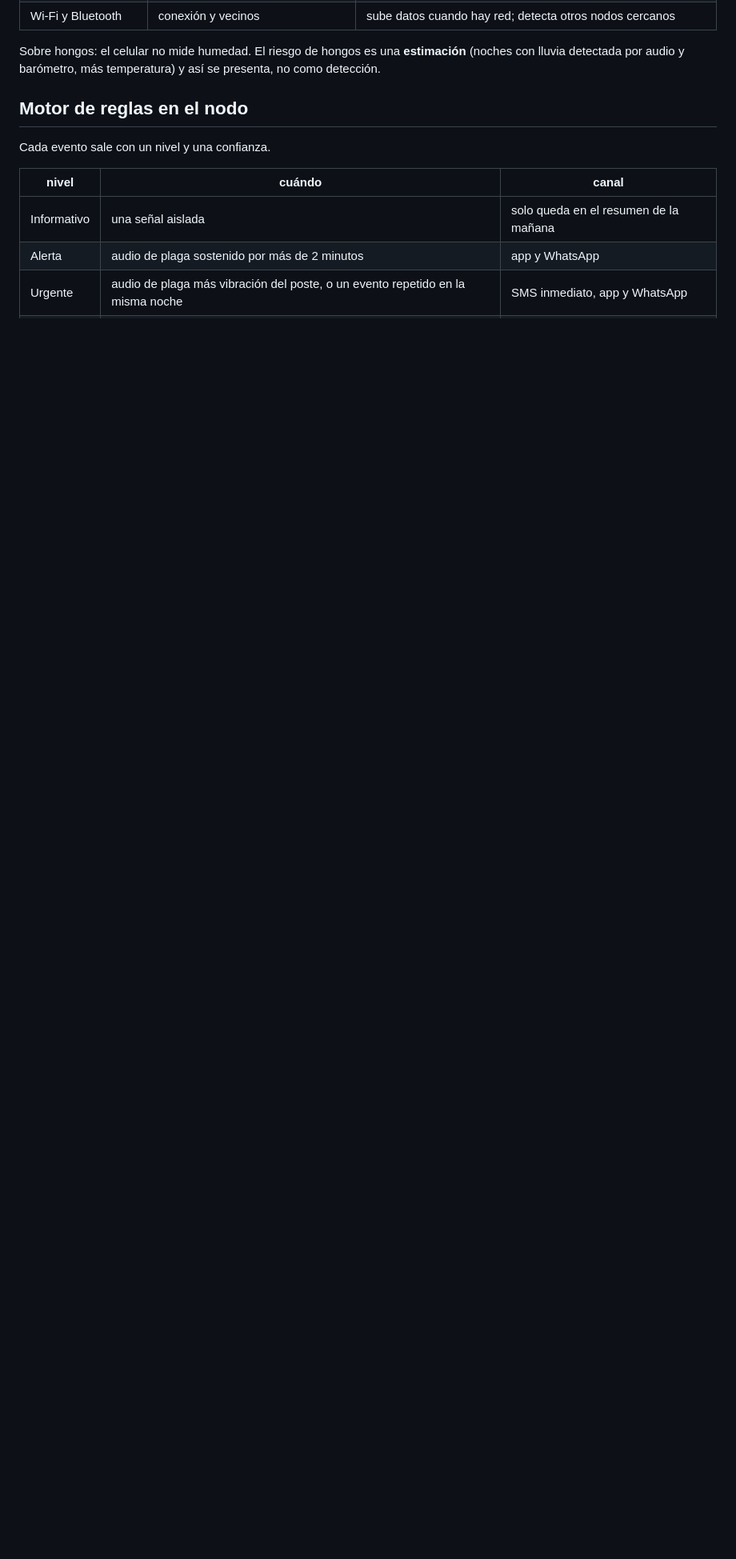
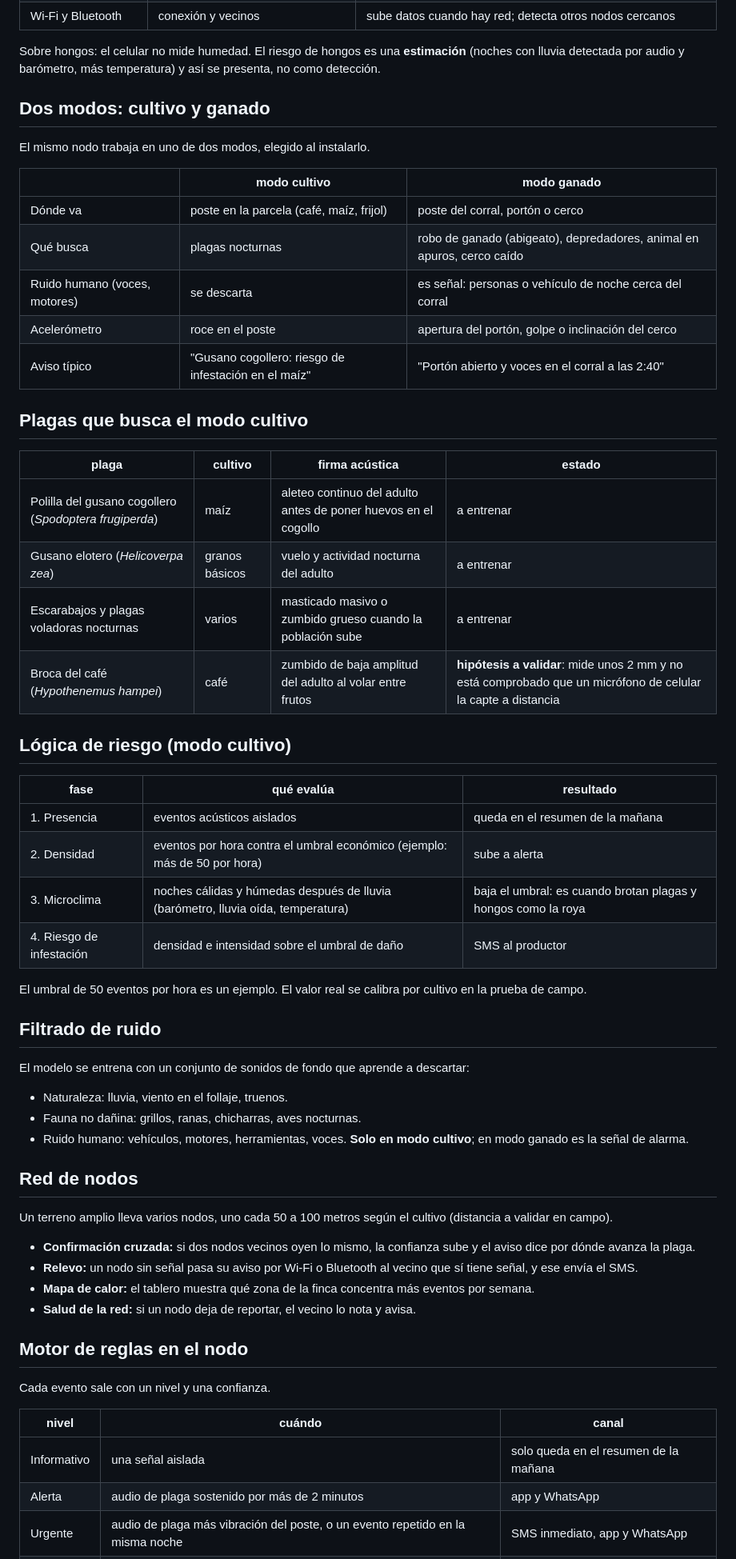
Before and after one commit to rodolVargasdev/rally_latam_equipo1, a Markdown page: docs/propuesta-software.md, the part around one of its changes. Shown at 80% size. GitHub-like rendering; blank space fills up the shorter version.

```diff
--- a/docs/propuesta-software.md
+++ b/docs/propuesta-software.md
@@ -45,6 +45,62 @@ señales para bajar las falsas alarmas.
 Sobre hongos: el celular no mide humedad. El riesgo de hongos es una
 **estimación** (noches con lluvia detectada por audio y barómetro, más
 temperatura) y así se presenta, no como detección.
+
+## Dos modos: cultivo y ganado
+
+El mismo nodo trabaja en uno de dos modos, elegido al instalarlo.
+
+| | modo cultivo | modo ganado |
+|---|---|---|
+| Dónde va | poste en la parcela (café, maíz, frijol) | poste del corral, portón o cerco |
+| Qué busca | plagas nocturnas | robo de ganado (abigeato), depredadores, animal en apuros, cerco caído |
+| Ruido humano (voces, motores) | se descarta | es señal: personas o vehículo de noche cerca del corral |
+| Acelerómetro | roce en el poste | apertura del portón, golpe o inclinación del cerco |
+| Aviso típico | "Gusano cogollero: riesgo de infestación en el maíz" | "Portón abierto y voces en el corral a las 2:40" |
+
+## Plagas que busca el modo cultivo
+
+| plaga | cultivo | firma acústica | estado |
+|---|---|---|---|
+| Polilla del gusano cogollero (*Spodoptera frugiperda*) | maíz | aleteo continuo del adulto antes de poner huevos en el cogollo | a entrenar |
+| Gusano elotero (*Helicoverpa zea*) | granos básicos | vuelo y actividad nocturna del adulto | a entrenar |
+| Escarabajos y plagas voladoras nocturnas | varios | masticado masivo o zumbido grueso cuando la población sube | a entrenar |
+| Broca del café (*Hypothenemus hampei*) | café | zumbido de baja amplitud del adulto al volar entre frutos | **hipótesis a validar**: mide unos 2 mm y no está comprobado que un micrófono de celular la capte a distancia |
+
+## Lógica de riesgo (modo cultivo)
+
+| fase | qué evalúa | resultado |
+|---|---|---|
+| 1. Presencia | eventos acústicos aislados | queda en el resumen de la mañana |
+| 2. Densidad | eventos por hora contra el umbral económico (ejemplo: más de 50 por hora) | sube a alerta |
+| 3. Microclima | noches cálidas y húmedas después de lluvia (barómetro, lluvia oída, temperatura) | baja el umbral: es cuando brotan plagas y hongos como la roya |
+| 4. Riesgo de infestación | densidad e intensidad sobre el umbral de daño | SMS al productor |
+
+El umbral de 50 eventos por hora es un ejemplo. El valor real se calibra por
+cultivo en la prueba de campo.
+
+## Filtrado de ruido
+
+El modelo se entrena con un conjunto de sonidos de fondo que aprende a
+descartar:
+
+- Naturaleza: lluvia, viento en el follaje, truenos.
+- Fauna no dañina: grillos, ranas, chicharras, aves nocturnas.
+- Ruido humano: vehículos, motores, herramientas, voces. **Solo en modo
+  cultivo**; en modo ganado es la señal de alarma.
+
+## Red de nodos
+
+Un terreno amplio lleva varios nodos, uno cada 50 a 100 metros según el
+cultivo (distancia a validar en campo).
+
+- **Confirmación cruzada:** si dos nodos vecinos oyen lo mismo, la confianza
+  sube y el aviso dice por dónde avanza la plaga.
+- **Relevo:** un nodo sin señal pasa su aviso por Wi-Fi o Bluetooth al vecino
+  que sí tiene señal, y ese envía el SMS.
+- **Mapa de calor:** el tablero muestra qué zona de la finca concentra más
+  eventos por semana.
+- **Salud de la red:** si un nodo deja de reportar, el vecino lo nota y avisa.
 
 ## Motor de reglas en el nodo
 
```
Also changed, not shown: other parts of docs/propuesta-software.md (+19 -0 lines), odd/tasks/pocketnode-v2.md (added, +27 -0 lines).
